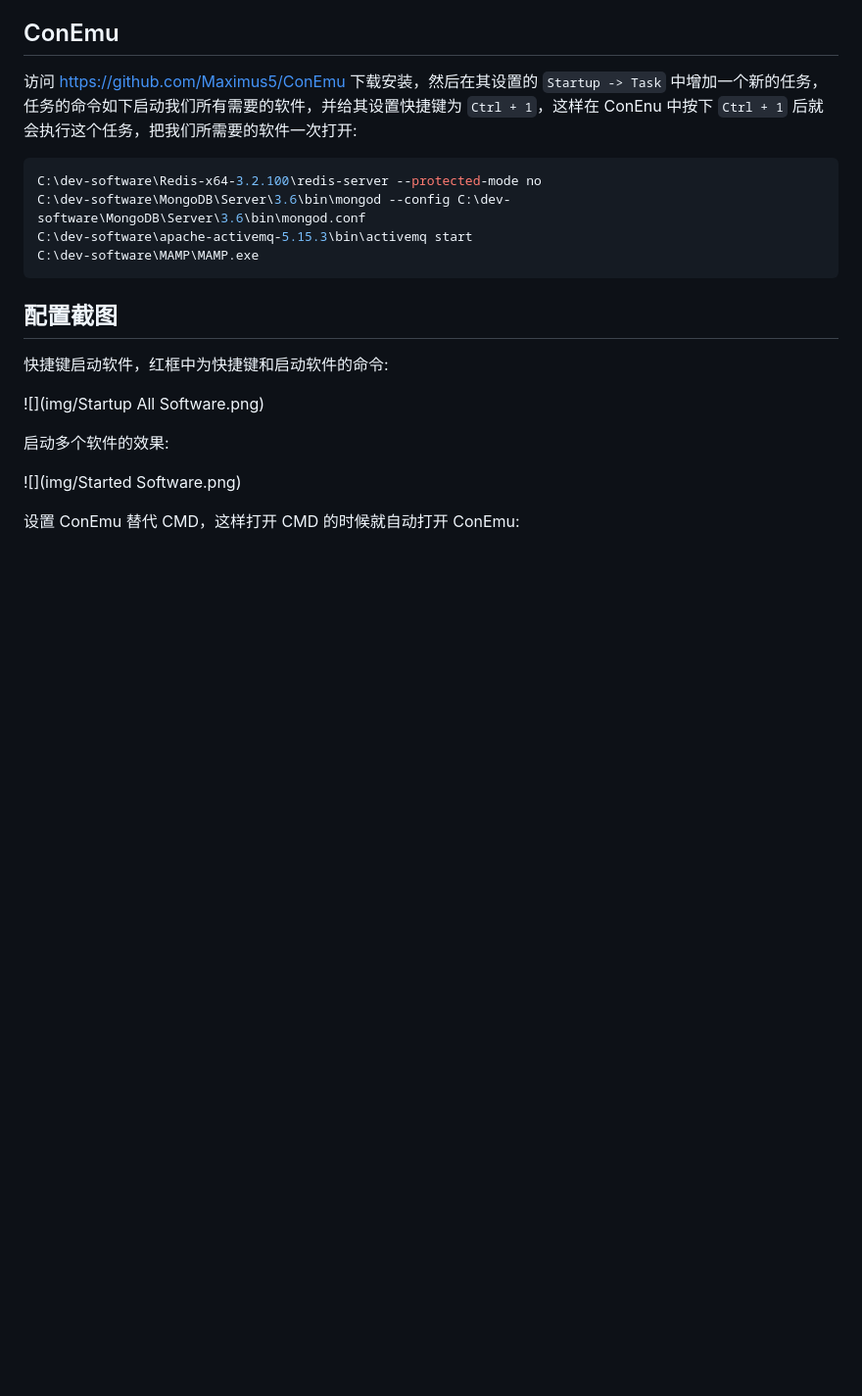
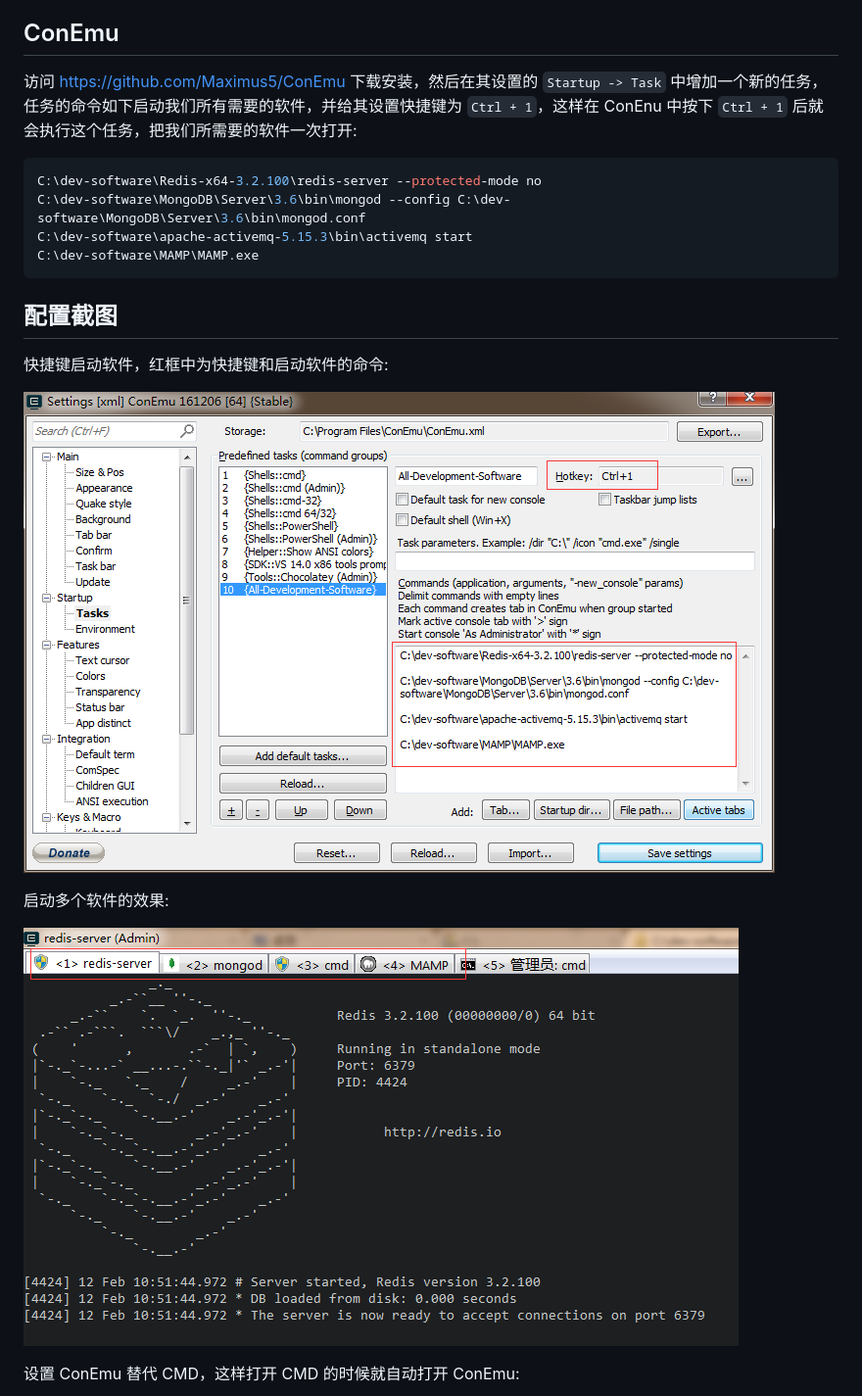
Before and after one commit to xtuer/template-app, a Markdown page: template-web-gradle/doc/软件启动.md, the part around the change printed below. Shown: that part at 98% size. Drawn GitHub-style; blank space fills up the shorter version.

Commit message:
rename image without space

```diff
--- a/template-web-gradle/doc/软件启动.md
+++ b/template-web-gradle/doc/软件启动.md
@@ -19,11 +19,11 @@ C:\dev-software\MAMP\MAMP.exe
 
 快捷键启动软件，红框中为快捷键和启动软件的命令:
 
-![](img/Startup All Software.png)
+![](img/startup-software.png)
 
 启动多个软件的效果:
 
-![](img/Started Software.png)
+![](img/started-software.png)
 
 设置 ConEmu 替代 CMD，这样打开 CMD 的时候就自动打开 ConEmu:
 
```
Also changed, not shown: other parts of template-web-gradle/doc/软件启动.md (+1 -1 lines), template-web-gradle/doc/img/started-software.png (renamed from template-web-gradle/doc/img/Started Software.png), template-web-gradle/doc/img/startup-software.png (renamed from template-web-gradle/doc/img/Startup All Software.png).
